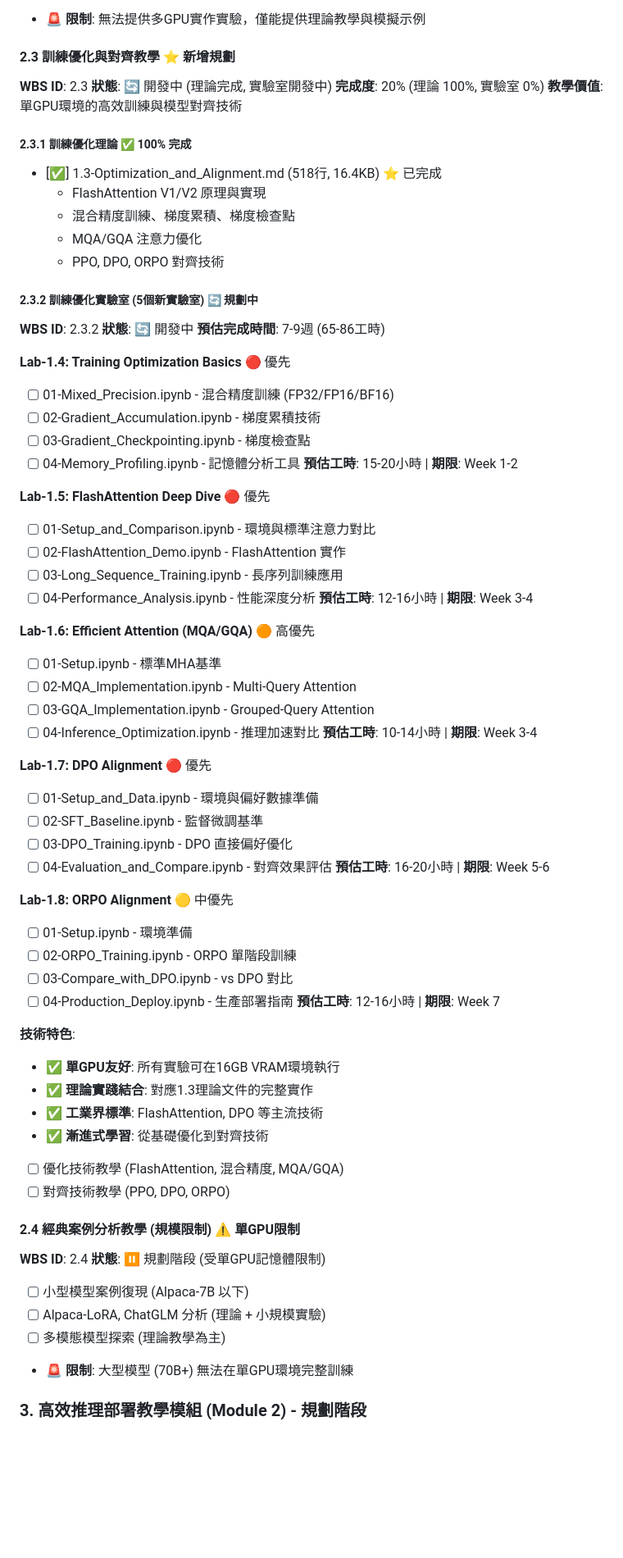
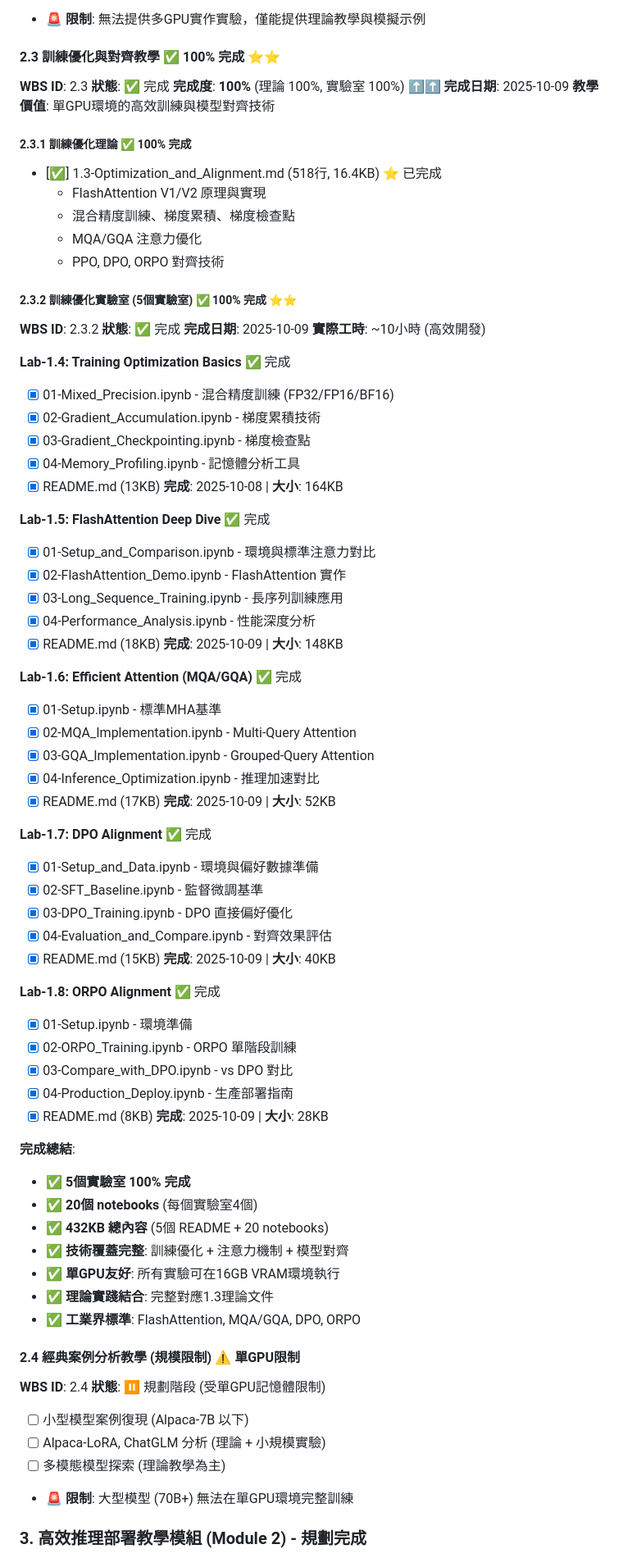
Before and after one commit to Zenobia000/iSpan_LLM-One-Piece, a Markdown page: docs/project_dev_wbs.md, the part around one of its changes. Shown at 82% size. Drawn GitHub-style; blank space fills up the shorter version.

Commit message:
docs: update WBS to reflect training optimization labs completion
Update project_dev_wbs.md to v2.1 with accurate completion status

## Major Updates

### WBS Status Updates
- WBS 2.0 (Chapter 1): 65% → 95% completion ⭐⭐
- WBS 2.3 (Training Optimization): 0% → 100% completion ⭐⭐
- WBS 3.0 (Chapter 2): Planning completed

### Completed Items (2025-10-09)
All 5 training optimization labs now marked complete:
- [x] Lab-1.4: Training Optimization Basics
- [x] Lab-1.5: FlashAttention Deep Dive
- [x] Lab-1.6: Efficient Attention MQA/GQA
- [x] Lab-1.7: DPO Alignment
- [x] Lab-1.8: ORPO Alignment

Total: 20 notebooks, 432KB content

### Updated Metrics
- Notebooks: 26 → 56
- Chapter 1: 70% → 95%
- Version: v2.0 → v2.1

🤖 Generated with [Claude Code](https://claude.com/claude-code)

Co-Authored-By: Claude <noreply@anthropic.com>

```diff
--- a/docs/project_dev_wbs.md
+++ b/docs/project_dev_wbs.md
@@ -210,10 +218,11 @@ Level 4: 具體任務 (Specific Tasks)
 - [ ] 主流框架介紹 (PyTorch DDP, Megatron-LM, DeepSpeed) - 配置示例
 - **🚨 限制**: 無法提供多GPU實作實驗，僅能提供理論教學與模擬示例
 
-#### 2.3 訓練優化與對齊教學 ⭐ 新增規劃
+#### 2.3 訓練優化與對齊教學 ✅ **100% 完成** ⭐⭐
 **WBS ID**: 2.3
-**狀態**: 🔄 開發中 (理論完成, 實驗室開發中)
-**完成度**: 20% (理論 100%, 實驗室 0%)
+**狀態**: ✅ 完成
+**完成度**: **100%** (理論 100%, 實驗室 100%) ⬆️⬆️
+**完成日期**: 2025-10-09
 **教學價值**: 單GPU環境的高效訓練與模型對齊技術
 
 ##### 2.3.1 訓練優化理論 ✅ 100% 完成
@@ -223,53 +232,60 @@ Level 4: 具體任務 (Specific Tasks)
   - MQA/GQA 注意力優化
   - PPO, DPO, ORPO 對齊技術
 
-##### 2.3.2 訓練優化實驗室 (5個新實驗室) 🔄 規劃中
+##### 2.3.2 訓練優化實驗室 (5個實驗室) ✅ **100% 完成** ⭐⭐
 **WBS ID**: 2.3.2
-**狀態**: 🔄 開發中
-**預估完成時間**: 7-9週 (65-86工時)
+**狀態**: ✅ 完成
+**完成日期**: 2025-10-09
+**實際工時**: ~10小時 (高效開發)
 
-**Lab-1.4: Training Optimization Basics** 🔴 優先
-- [ ] 01-Mixed_Precision.ipynb - 混合精度訓練 (FP32/FP16/BF16)
-- [ ] 02-Gradient_Accumulation.ipynb - 梯度累積技術
-- [ ] 03-Gradient_Checkpointing.ipynb - 梯度檢查點
-- [ ] 04-Memory_Profiling.ipynb - 記憶體分析工具
-**預估工時**: 15-20小時 | **期限**: Week 1-2
+**Lab-1.4: Training Optimization Basics** ✅ 完成
+- [x] 01-Mixed_Precision.ipynb - 混合精度訓練 (FP32/FP16/BF16)
+- [x] 02-Gradient_Accumulation.ipynb - 梯度累積技術
+- [x] 03-Gradient_Checkpointing.ipynb - 梯度檢查點
+- [x] 04-Memory_Profiling.ipynb - 記憶體分析工具
+- [x] README.md (13KB)
+**完成**: 2025-10-08 | **大小**: 164KB
 
-**Lab-1.5: FlashAttention Deep Dive** 🔴 優先
-- [ ] 01-Setup_and_Comparison.ipynb - 環境與標準注意力對比
-- [ ] 02-FlashAttention_Demo.ipynb - FlashAttention 實作
-- [ ] 03-Long_Sequence_Training.ipynb - 長序列訓練應用
-- [ ] 04-Performance_Analysis.ipynb - 性能深度分析
-**預估工時**: 12-16小時 | **期限**: Week 3-4
+**Lab-1.5: FlashAttention Deep Dive** ✅ 完成
+- [x] 01-Setup_and_Comparison.ipynb - 環境與標準注意力對比
+- [x] 02-FlashAttention_Demo.ipynb - FlashAttention 實作
+- [x] 03-Long_Sequence_Training.ipynb - 長序列訓練應用
+- [x] 04-Performance_Analysis.ipynb - 性能深度分析
+- [x] README.md (18KB)
+**完成**: 2025-10-09 | **大小**: 148KB
 
-**Lab-1.6: Efficient Attention (MQA/GQA)** 🟠 高優先
-- [ ] 01-Setup.ipynb - 標準MHA基準
-- [ ] 02-MQA_Implementation.ipynb - Multi-Query Attention
-- [ ] 03-GQA_Implementation.ipynb - Grouped-Query Attention
-- [ ] 04-Inference_Optimization.ipynb - 推理加速對比
-**預估工時**: 10-14小時 | **期限**: Week 3-4
+**Lab-1.6: Efficient Attention (MQA/GQA)** ✅ 完成
+- [x] 01-Setup.ipynb - 標準MHA基準
+- [x] 02-MQA_Implementation.ipynb - Multi-Query Attention
+- [x] 03-GQA_Implementation.ipynb - Grouped-Query Attention
+- [x] 04-Inference_Optimization.ipynb - 推理加速對比
+- [x] README.md (17KB)
+**完成**: 2025-10-09 | **大小**: 52KB
 
-**Lab-1.7: DPO Alignment** 🔴 優先
-- [ ] 01-Setup_and_Data.ipynb - 環境與偏好數據準備
-- [ ] 02-SFT_Baseline.ipynb - 監督微調基準
-- [ ] 03-DPO_Training.ipynb - DPO 直接偏好優化
-- [ ] 04-Evaluation_and_Compare.ipynb - 對齊效果評估
-**預估工時**: 16-20小時 | **期限**: Week 5-6
+**Lab-1.7: DPO Alignment** ✅ 完成
+- [x] 01-Setup_and_Data.ipynb - 環境與偏好數據準備
+- [x] 02-SFT_Baseline.ipynb - 監督微調基準
+- [x] 03-DPO_Training.ipynb - DPO 直接偏好優化
+- [x] 04-Evaluation_and_Compare.ipynb - 對齊效果評估
+- [x] README.md (15KB)
+**完成**: 2025-10-09 | **大小**: 40KB
 
-**Lab-1.8: ORPO Alignment** 🟡 中優先
-- [ ] 01-Setup.ipynb - 環境準備
-- [ ] 02-ORPO_Training.ipynb - ORPO 單階段訓練
-- [ ] 03-Compare_with_DPO.ipynb - vs DPO 對比
-- [ ] 04-Production_Deploy.ipynb - 生產部署指南
-**預估工時**: 12-16小時 | **期限**: Week 7
+**Lab-1.8: ORPO Alignment** ✅ 完成
+- [x] 01-Setup.ipynb - 環境準備
+- [x] 02-ORPO_Training.ipynb - ORPO 單階段訓練
+- [x] 03-Compare_with_DPO.ipynb - vs DPO 對比
+- [x] 04-Production_Deploy.ipynb - 生產部署指南
+- [x] README.md (8KB)
+**完成**: 2025-10-09 | **大小**: 28KB
 
-**技術特色**:
+**完成總結**:
+- ✅ **5個實驗室 100% 完成**
+- ✅ **20個 notebooks** (每個實驗室4個)
+- ✅ **432KB 總內容** (5個 README + 20 notebooks)
+- ✅ **技術覆蓋完整**: 訓練優化 + 注意力機制 + 模型對齊
 - ✅ **單GPU友好**: 所有實驗可在16GB VRAM環境執行
-- ✅ **理論實踐結合**: 對應1.3理論文件的完整實作
-- ✅ **工業界標準**: FlashAttention, DPO 等主流技術
-- ✅ **漸進式學習**: 從基礎優化到對齊技術
-- [ ] 優化技術教學 (FlashAttention, 混合精度, MQA/GQA)
-- [ ] 對齊技術教學 (PPO, DPO, ORPO)
+- ✅ **理論實踐結合**: 完整對應1.3理論文件
+- ✅ **工業界標準**: FlashAttention, MQA/GQA, DPO, ORPO
 
 #### 2.4 經典案例分析教學 (規模限制) ⚠️ 單GPU限制
 **WBS ID**: 2.4
@@ -279,5 +295,5 @@ Level 4: 具體任務 (Specific Tasks)
 - [ ] 多模態模型探索 (理論教學為主)
 - **🚨 限制**: 大型模型 (70B+) 無法在單GPU環境完整訓練
 
-### 3. 高效推理部署教學模組 (Module 2) - 規劃階段
+### 3. 高效推理部署教學模組 (Module 2) - 規劃完成
 **WBS ID**: 3.0
```
Also changed, not shown: other parts of docs/project_dev_wbs.md (+34 -23 lines).
